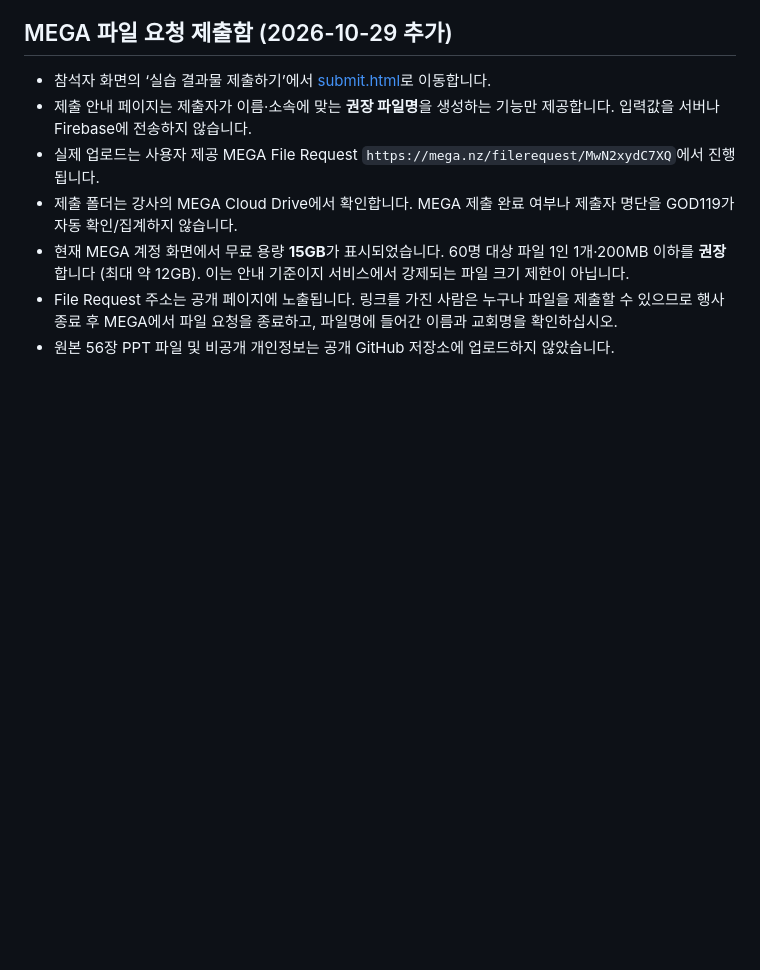
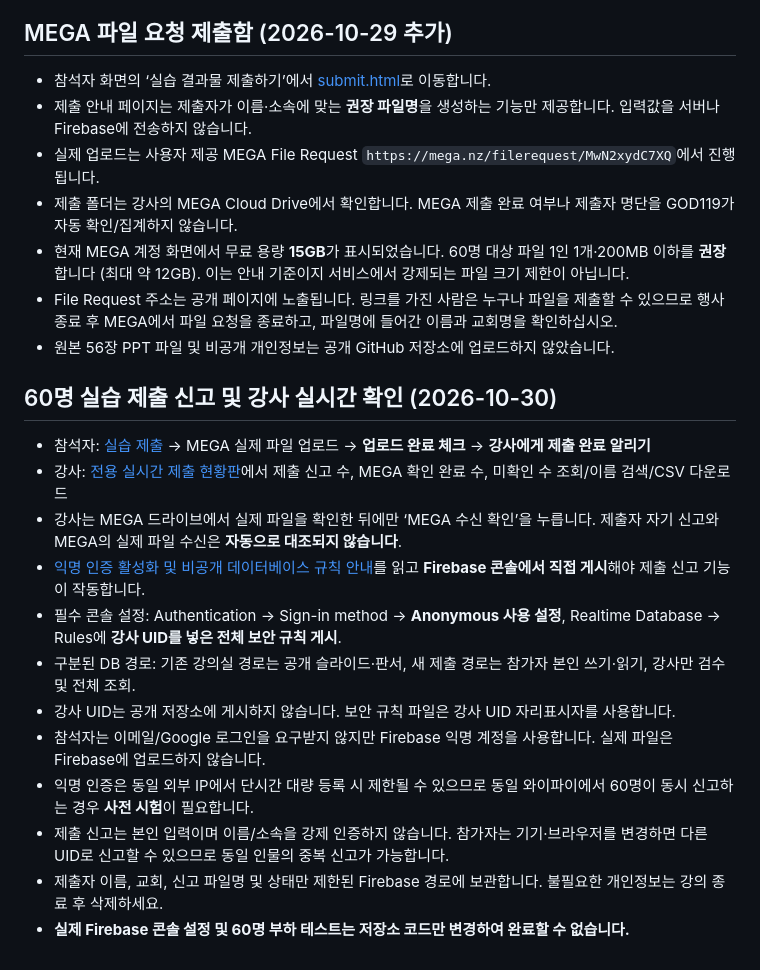
Before and after one commit to KANG-PASTOR79/Onch-0691, a Markdown page: GOD119/README.md, the part around the change. GitHub-like rendering; blank space fills up the shorter version.

Commit message:
Document private realtime submission workflow and Firebase console prerequisites

```diff
--- a/GOD119/README.md
+++ b/GOD119/README.md
@@ -39,3 +39,18 @@ Firebase의 웹 설정(API 키 등)은 공개 웹 앱의 식별 정보이며 백
 - 현재 MEGA 계정 화면에서 무료 용량 **15GB**가 표시되었습니다. 60명 대상 파일 1인 1개·200MB 이하를 **권장**합니다 (최대 약 12GB). 이는 안내 기준이지 서비스에서 강제되는 파일 크기 제한이 아닙니다.
 - File Request 주소는 공개 페이지에 노출됩니다. 링크를 가진 사람은 누구나 파일을 제출할 수 있으므로 행사 종료 후 MEGA에서 파일 요청을 종료하고, 파일명에 들어간 이름과 교회명을 확인하십시오.
 - 원본 56장 PPT 파일 및 비공개 개인정보는 공개 GitHub 저장소에 업로드하지 않았습니다.
+
+## 60명 실습 제출 신고 및 강사 실시간 확인 (2026-10-30)
+
+- 참석자: [실습 제출](submit.html) → MEGA 실제 파일 업로드 → **업로드 완료 체크** → **강사에게 제출 완료 알리기**
+- 강사: [전용 실시간 제출 현황판](submissions-admin.html)에서 제출 신고 수, MEGA 확인 완료 수, 미확인 수 조회/이름 검색/CSV 다운로드
+- 강사는 MEGA 드라이브에서 실제 파일을 확인한 뒤에만 ‘MEGA 수신 확인’을 누릅니다. 제출자 자기 신고와 MEGA의 실제 파일 수신은 **자동으로 대조되지 않습니다**.
+- [익명 인증 활성화 및 비공개 데이터베이스 규칙 안내](submissions-setup.html)를 읽고 **Firebase 콘솔에서 직접 게시**해야 제출 신고 기능이 작동합니다.
+- 필수 콘솔 설정: Authentication → Sign-in method → **Anonymous 사용 설정**, Realtime Database → Rules에 **강사 UID를 넣은 전체 보안 규칙 게시**.
+- 구분된 DB 경로: 기존 강의실 경로는 공개 슬라이드·판서, 새 제출 경로는 참가자 본인 쓰기·읽기, 강사만 검수 및 전체 조회.
+- 강사 UID는 공개 저장소에 게시하지 않습니다. 보안 규칙 파일은 강사 UID 자리표시자를 사용합니다.
+- 참석자는 이메일/Google 로그인을 요구받지 않지만 Firebase 익명 계정을 사용합니다. 실제 파일은 Firebase에 업로드하지 않습니다.
+- 익명 인증은 동일 외부 IP에서 단시간 대량 등록 시 제한될 수 있으므로 동일 와이파이에서 60명이 동시 신고하는 경우 **사전 시험**이 필요합니다.
+- 제출 신고는 본인 입력이며 이름/소속을 강제 인증하지 않습니다. 참가자는 기기·브라우저를 변경하면 다른 UID로 신고할 수 있으므로 동일 인물의 중복 신고가 가능합니다.
+- 제출자 이름, 교회, 신고 파일명 및 상태만 제한된 Firebase 경로에 보관합니다. 불필요한 개인정보는 강의 종료 후 삭제하세요.
+- **실제 Firebase 콘솔 설정 및 60명 부하 테스트는 저장소 코드만 변경하여 완료할 수 없습니다.**
```
